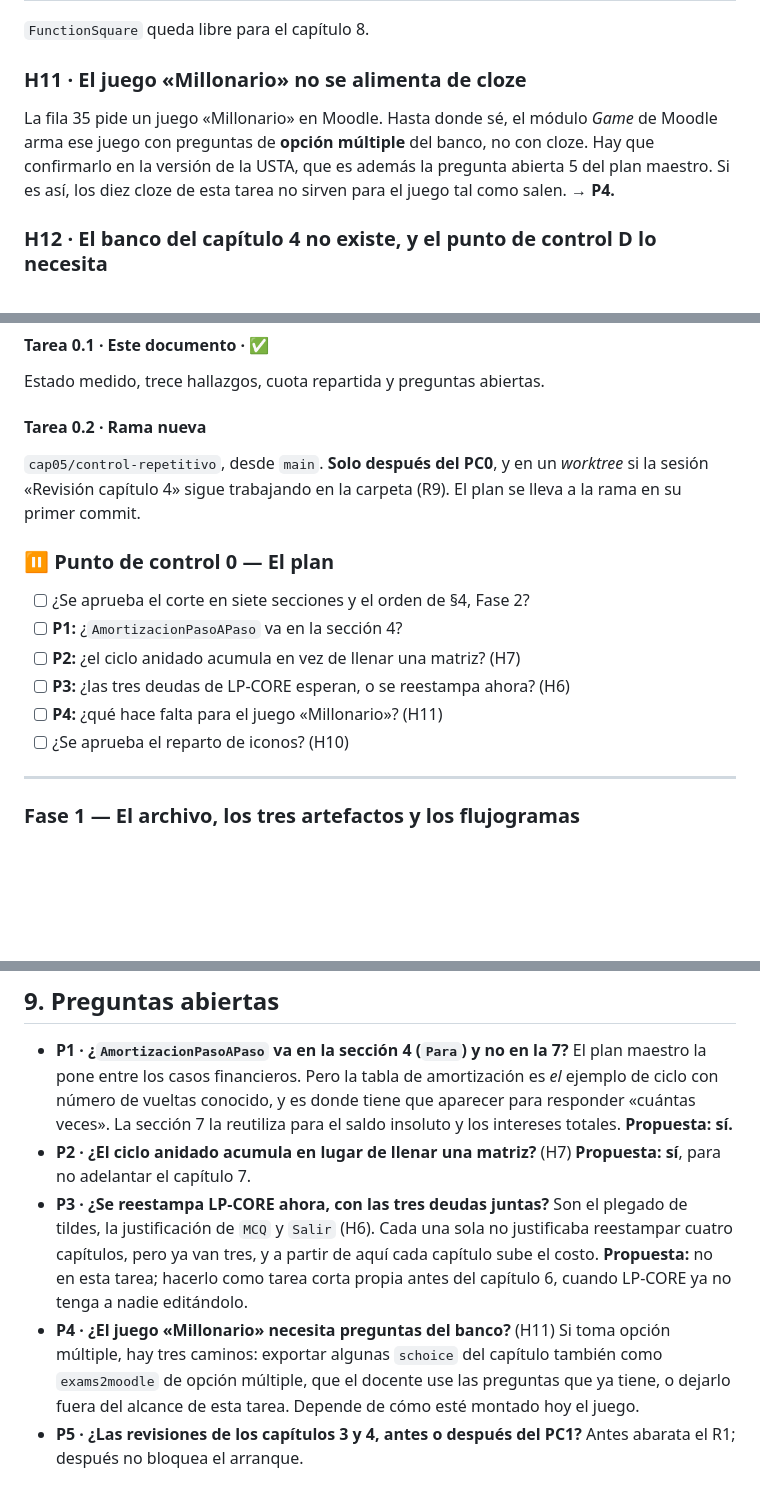
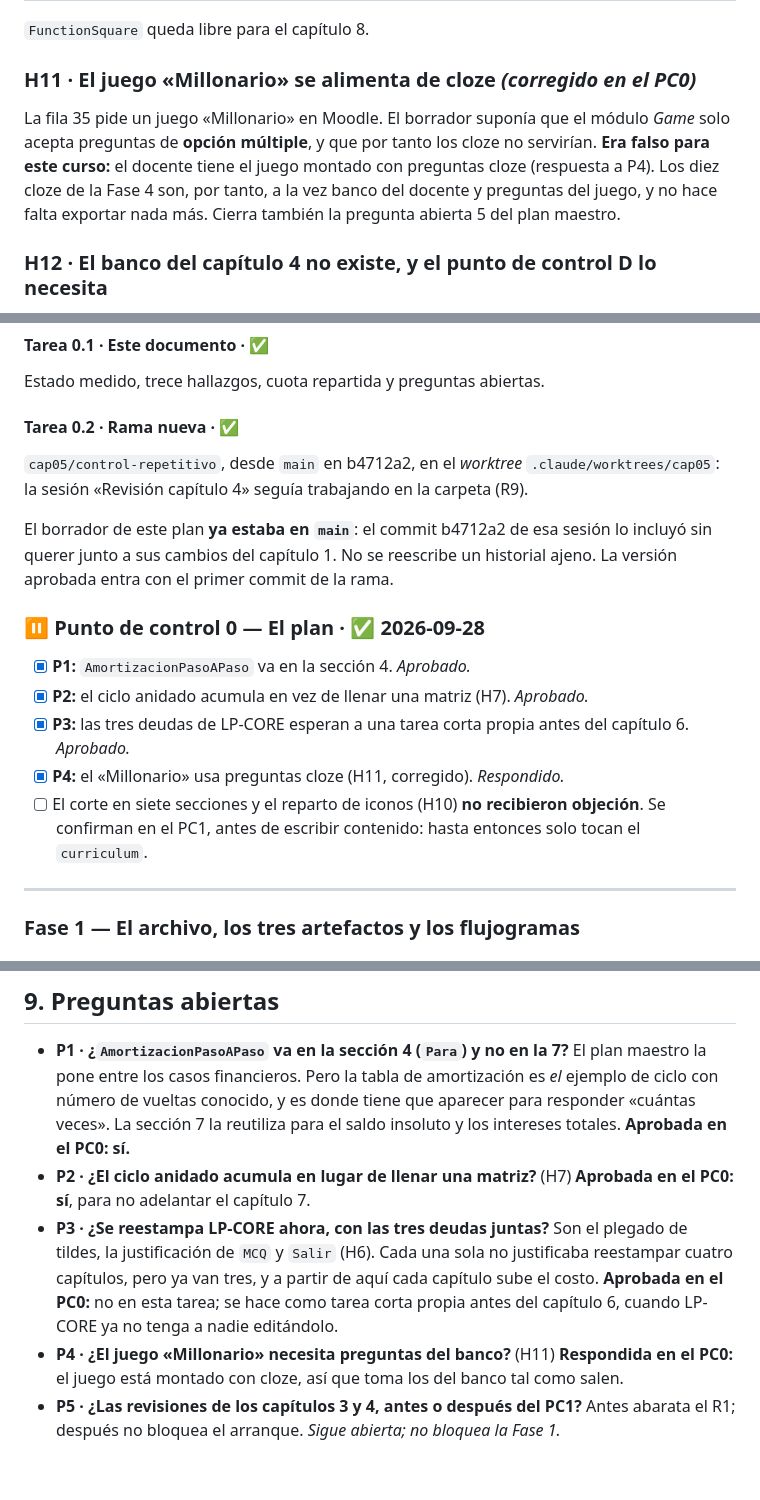
Before and after one commit to JotaMao1985/Usta_Logica-de-programaci-n-Financiera, a Markdown page: PLAN_TAREA10_CAPITULO_05.md, 3 parts joined by grey strips. Rendered like a GitHub page; blank space fills up the shorter version.

Commit message:
El plan del capítulo 5 queda aprobado en su punto de control 0
P1, P2 y P3 aprobados como se propusieron: la tabla de amortización paso a
paso va en la sección de Para, el ciclo anidado acumula sin llenar una matriz
y las tres deudas de LP-CORE esperan a una tarea corta antes del capítulo 6.

P4 corrige un supuesto del borrador: el juego Millonario del curso está
montado con cloze, así que los diez de la Fase 4 le sirven tal cual.

El borrador ya estaba en main porque entró por accidente en b4712a2, un commit
de la revisión del capítulo 4. No se reescribe; esta es la versión aprobada.

Co-Authored-By: Claude Opus 5.5 <noreply@anthropic.com>

```diff
--- a/PLAN_TAREA10_CAPITULO_05.md
+++ b/PLAN_TAREA10_CAPITULO_05.md
@@ -299,13 +303,14 @@ Quedan 13 iconos, sin contar `BookOpen` (portada) ni `Award` (evaluación).
 
 `FunctionSquare` queda libre para el capítulo 8.
 
-### H11 · El juego «Millonario» no se alimenta de cloze
+### H11 · El juego «Millonario» se alimenta de cloze *(corregido en el PC0)*
 
-La fila 35 pide un juego «Millonario» en Moodle. Hasta donde sé, el módulo
-*Game* de Moodle arma ese juego con preguntas de **opción múltiple** del banco,
-no con cloze. Hay que confirmarlo en la versión de la USTA, que es además la
-pregunta abierta 5 del plan maestro. Si es así, los diez cloze de esta tarea no
-sirven para el juego tal como salen. → **P4.**
+La fila 35 pide un juego «Millonario» en Moodle. El borrador suponía que el
+módulo *Game* solo acepta preguntas de **opción múltiple**, y que por tanto los
+cloze no servirían. **Era falso para este curso:** el docente tiene el juego
+montado con preguntas cloze (respuesta a P4). Los diez cloze de la Fase 4 son,
+por tanto, a la vez banco del docente y preguntas del juego, y no hace falta
+exportar nada más. Cierra también la pregunta abierta 5 del plan maestro.
 
 ### H12 · El banco del capítulo 4 no existe, y el punto de control D lo necesita
 
@@ -371,18 +376,25 @@ capítulos 3 y 4** (R1). Y en paralelo, sin bloquear: **el banco del capítulo 4
 #### Tarea 0.1 · Este documento · ✅
 Estado medido, trece hallazgos, cuota repartida y preguntas abiertas.
 
-#### Tarea 0.2 · Rama nueva
-`cap05/control-repetitivo`, desde `main`. **Solo después del PC0**, y en un
-*worktree* si la sesión «Revisión capítulo 4» sigue trabajando en la carpeta
-(R9). El plan se lleva a la rama en su primer commit.
+#### Tarea 0.2 · Rama nueva · ✅
+`cap05/control-repetitivo`, desde `main` en b4712a2, en el *worktree*
+`.claude/worktrees/cap05`: la sesión «Revisión capítulo 4» seguía trabajando en
+la carpeta (R9).
 
-### ⏸ Punto de control 0 — El plan
-- [ ] ¿Se aprueba el corte en siete secciones y el orden de §4, Fase 2?
-- [ ] **P1:** ¿`AmortizacionPasoAPaso` va en la sección 4?
-- [ ] **P2:** ¿el ciclo anidado acumula en vez de llenar una matriz? (H7)
-- [ ] **P3:** ¿las tres deudas de LP-CORE esperan, o se reestampa ahora? (H6)
-- [ ] **P4:** ¿qué hace falta para el juego «Millonario»? (H11)
-- [ ] ¿Se aprueba el reparto de iconos? (H10)
+El borrador de este plan **ya estaba en `main`**: el commit b4712a2 de esa
+sesión lo incluyó sin querer junto a sus cambios del capítulo 1. No se reescribe
+un historial ajeno. La versión aprobada entra con el primer commit de la rama.
+
+### ⏸ Punto de control 0 — El plan · ✅ 2026-09-28
+- [x] **P1:** `AmortizacionPasoAPaso` va en la sección 4. *Aprobado.*
+- [x] **P2:** el ciclo anidado acumula en vez de llenar una matriz (H7).
+      *Aprobado.*
+- [x] **P3:** las tres deudas de LP-CORE esperan a una tarea corta propia antes
+      del capítulo 6. *Aprobado.*
+- [x] **P4:** el «Millonario» usa preguntas cloze (H11, corregido). *Respondido.*
+- [ ] El corte en siete secciones y el reparto de iconos (H10) **no recibieron
+      objeción**. Se confirman en el PC1, antes de escribir contenido: hasta
+      entonces solo tocan el `curriculum`.
 
 ---
 
@@ -684,19 +696,19 @@ python3 -m http.server 8777 --directory "Material html"
   plan maestro la pone entre los casos financieros. Pero la tabla de
   amortización es *el* ejemplo de ciclo con número de vueltas conocido, y es
   donde tiene que aparecer para responder «cuántas veces». La sección 7 la
-  reutiliza para el saldo insoluto y los intereses totales. **Propuesta: sí.**
+  reutiliza para el saldo insoluto y los intereses totales. **Aprobada en el
+  PC0: sí.**
 - **P2 · ¿El ciclo anidado acumula en lugar de llenar una matriz?** (H7)
-  **Propuesta: sí**, para no adelantar el capítulo 7.
+  **Aprobada en el PC0: sí**, para no adelantar el capítulo 7.
 - **P3 · ¿Se reestampa LP-CORE ahora, con las tres deudas juntas?** Son el
   plegado de tildes, la justificación de `MCQ` y `Salir` (H6). Cada una sola no
   justificaba reestampar cuatro capítulos, pero ya van tres, y a partir de aquí
-  cada capítulo sube el costo. **Propuesta:** no en esta tarea; hacerlo como
-  tarea corta propia antes del capítulo 6, cuando LP-CORE ya no tenga a nadie
-  editándolo.
-- **P4 · ¿El juego «Millonario» necesita preguntas del banco?** (H11) Si toma
-  opción múltiple, hay tres caminos: exportar algunas `schoice` del capítulo
-  también como `exams2moodle` de opción múltiple, que el docente use las
-  preguntas que ya tiene, o dejarlo fuera del alcance de esta tarea. Depende de
-  cómo esté montado hoy el juego.
+  cada capítulo sube el costo. **Aprobada en el PC0:** no en esta tarea; se
+  hace como tarea corta propia antes del capítulo 6, cuando LP-CORE ya no tenga
+  a nadie editándolo.
+- **P4 · ¿El juego «Millonario» necesita preguntas del banco?** (H11)
+  **Respondida en el PC0:** el juego está montado con cloze, así que toma los
+  del banco tal como salen.
 - **P5 · ¿Las revisiones de los capítulos 3 y 4, antes o después del PC1?** Antes
-  abarata el R1; después no bloquea el arranque.
+  abarata el R1; después no bloquea el arranque. *Sigue abierta; no bloquea la
+  Fase 1.*
```
Also changed, not shown: other parts of PLAN_TAREA10_CAPITULO_05.md (+13 -9 lines).
